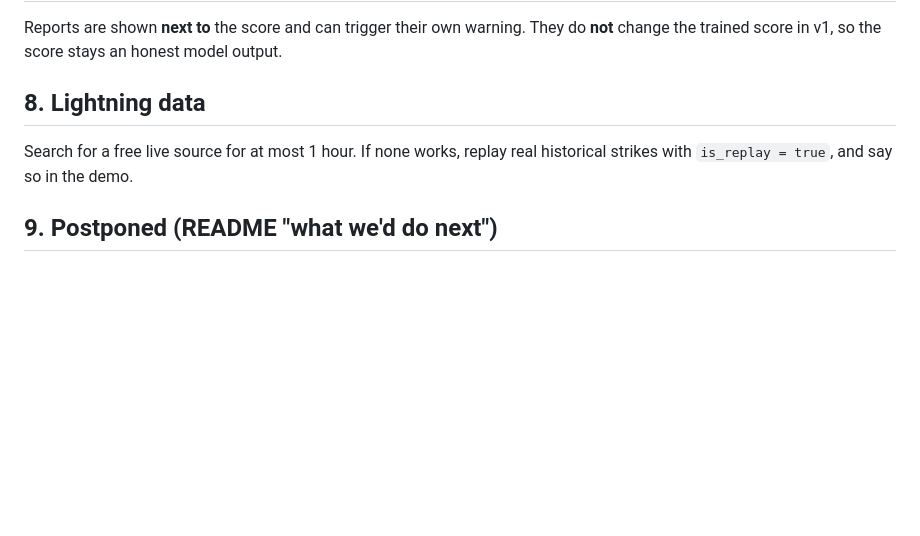
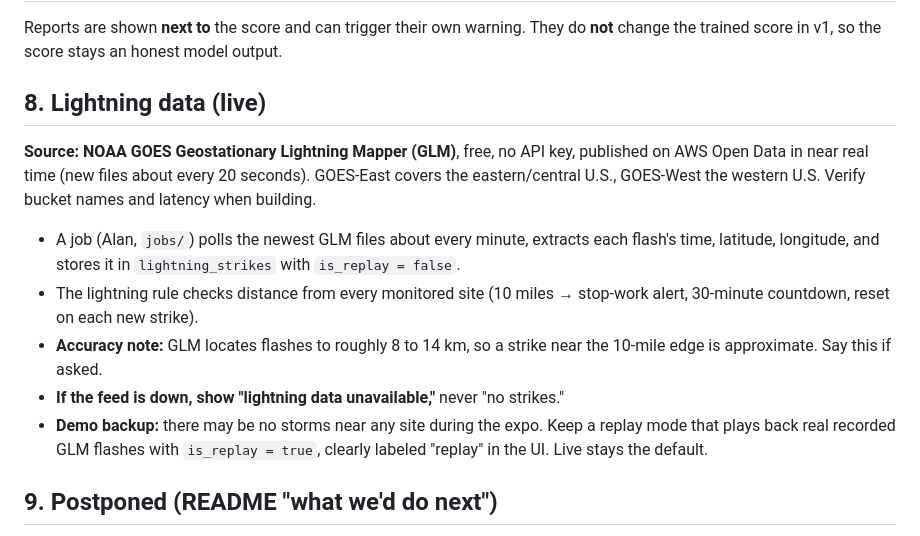
Before and after one commit to fanggs/planit-control, a Markdown page: api/CONTRACT.md, the part around the change. Rendered like a GitHub page; blank space fills up the shorter version.

Commit message:
Contract: live lightning from NOAA GOES GLM, replay as demo backup
Co-Authored-By: Claude Opus 5.5 <noreply@anthropic.com>

```diff
--- a/api/CONTRACT.md
+++ b/api/CONTRACT.md
@@ -265,10 +265,24 @@ Reports are shown **next to** the score and can trigger their own warning. They
 do **not** change the trained score in v1, so the score stays an honest model
 output.
 
-## 8. Lightning data
+## 8. Lightning data (live)
 
-Search for a free live source for at most 1 hour. If none works, replay real
-historical strikes with `is_replay = true`, and say so in the demo.
+**Source: NOAA GOES Geostationary Lightning Mapper (GLM)**, free, no API key,
+published on AWS Open Data in near real time (new files about every 20 seconds).
+GOES-East covers the eastern/central U.S., GOES-West the western U.S. Verify
+bucket names and latency when building.
+
+- A job (Alan, `jobs/`) polls the newest GLM files about every minute, extracts
+  each flash's time, latitude, longitude, and stores it in `lightning_strikes`
+  with `is_replay = false`.
+- The lightning rule checks distance from every monitored site (10 miles →
+  stop-work alert, 30-minute countdown, reset on each new strike).
+- **Accuracy note:** GLM locates flashes to roughly 8 to 14 km, so a strike near
+  the 10-mile edge is approximate. Say this if asked.
+- **If the feed is down, show "lightning data unavailable,"** never "no strikes."
+- **Demo backup:** there may be no storms near any site during the expo. Keep a
+  replay mode that plays back real recorded GLM flashes with `is_replay = true`,
+  clearly labeled "replay" in the UI. Live stays the default.
 
 ## 9. Postponed (README "what we'd do next")
 
```
